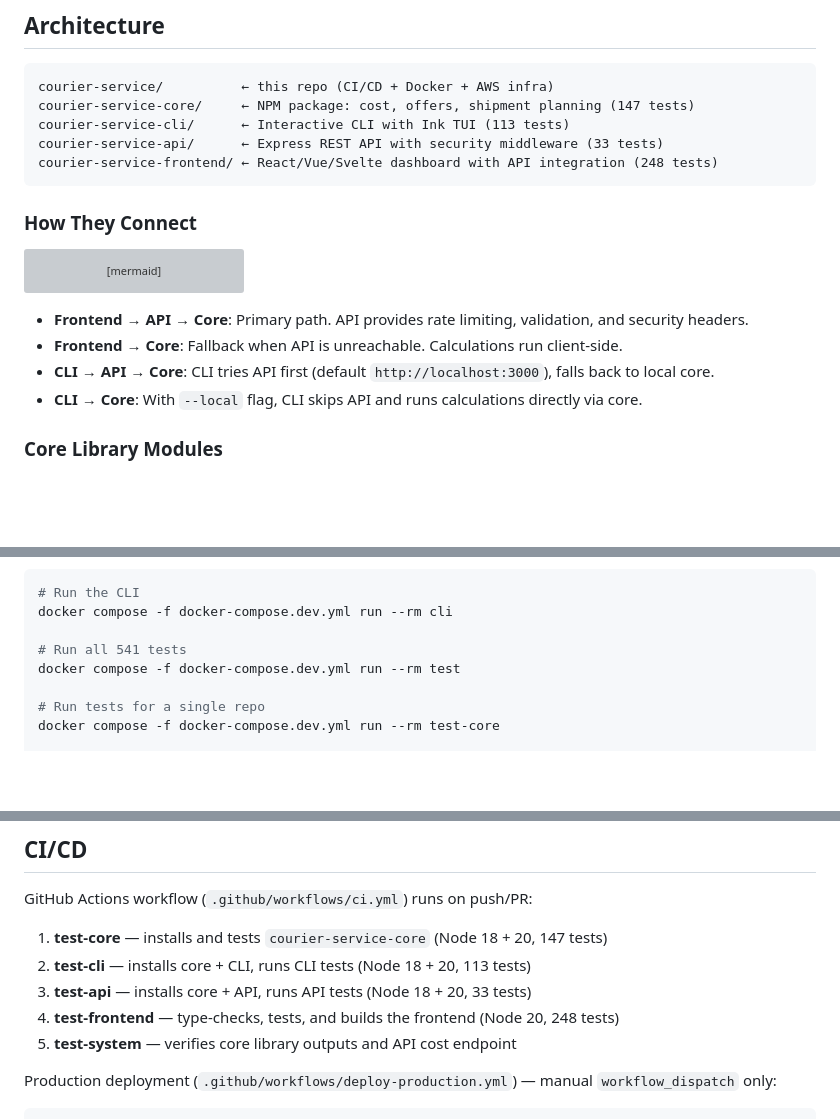
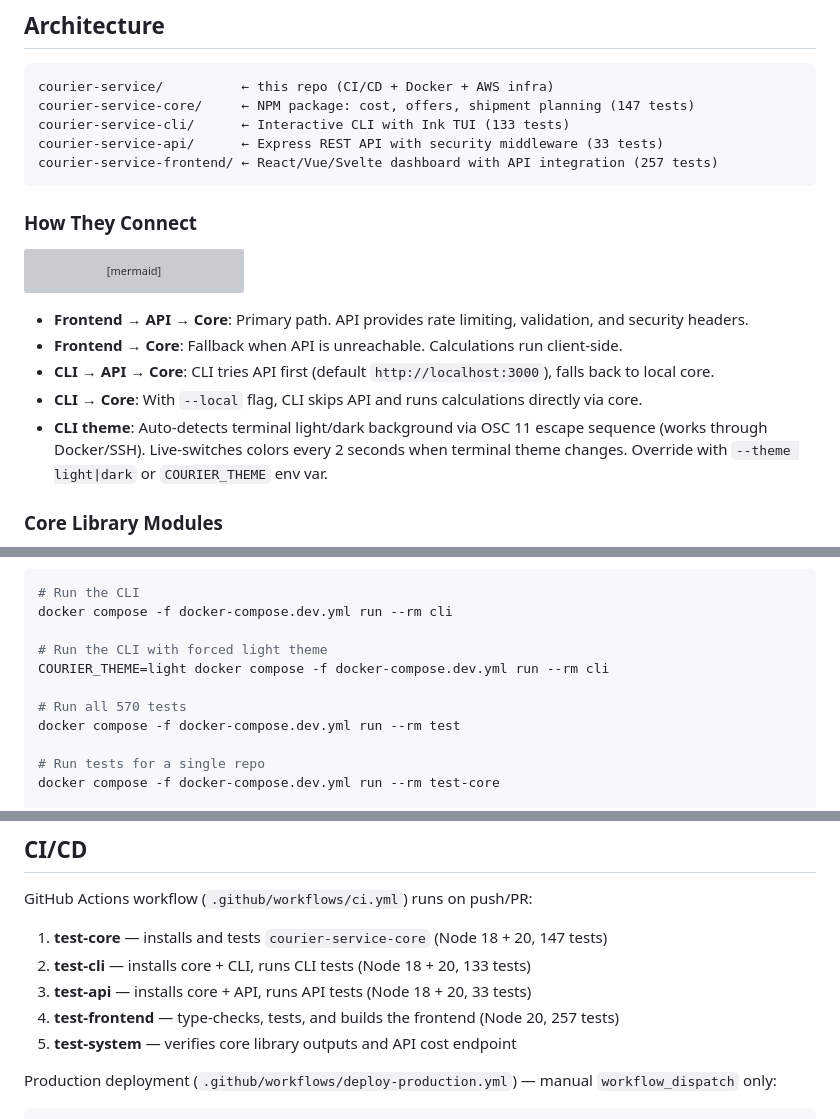
Before and after one commit to nurulizyansyaza/courier-service, a Markdown page: ARCHITECTURE.md, 3 parts joined by grey strips. GitHub-like rendering; blank space fills up the shorter version; grey boxes are pictures that could not be loaded.

````diff
--- a/ARCHITECTURE.md
+++ b/ARCHITECTURE.md
@@ -7,9 +7,9 @@ Orchestration repo for the **Courier Service** App Calculator. Ties together the
 ```
 courier-service/          ← this repo (CI/CD + Docker + AWS infra)
 courier-service-core/     ← NPM package: cost, offers, shipment planning (147 tests)
-courier-service-cli/      ← Interactive CLI with Ink TUI (113 tests)
+courier-service-cli/      ← Interactive CLI with Ink TUI (133 tests)
 courier-service-api/      ← Express REST API with security middleware (33 tests)
-courier-service-frontend/ ← React/Vue/Svelte dashboard with API integration (248 tests)
+courier-service-frontend/ ← React/Vue/Svelte dashboard with API integration (257 tests)
 ```
 
 ### How They Connect
@@ -27,6 +27,7 @@ graph LR
 - **Frontend → Core**: Fallback when API is unreachable. Calculations run client-side.
 - **CLI → API → Core**: CLI tries API first (default `http://localhost:3000`), falls back to local core.
 - **CLI → Core**: With `--local` flag, CLI skips API and runs calculations directly via core.
+- **CLI theme**: Auto-detects terminal light/dark background via OSC 11 escape sequence (works through Docker/SSH). Live-switches colors every 2 seconds when terminal theme changes. Override with `--theme light|dark` or `COURIER_THEME` env var.
 
 ### Core Library Modules
 
@@ -278,7 +279,10 @@ This starts the core watcher, API (`http://localhost:3000`) and frontend (`http:
 # Run the CLI
 docker compose -f docker-compose.dev.yml run --rm cli
 
-# Run all 541 tests
+# Run the CLI with forced light theme
+COURIER_THEME=light docker compose -f docker-compose.dev.yml run --rm cli
+
+# Run all 570 tests
 docker compose -f docker-compose.dev.yml run --rm test
 
 # Run tests for a single repo
@@ -441,9 +445,9 @@ scripts/
 GitHub Actions workflow (`.github/workflows/ci.yml`) runs on push/PR:
 
 1. **test-core** — installs and tests `courier-service-core` (Node 18 + 20, 147 tests)
-2. **test-cli** — installs core + CLI, runs CLI tests (Node 18 + 20, 113 tests)
+2. **test-cli** — installs core + CLI, runs CLI tests (Node 18 + 20, 133 tests)
 3. **test-api** — installs core + API, runs API tests (Node 18 + 20, 33 tests)
-4. **test-frontend** — type-checks, tests, and builds the frontend (Node 20, 248 tests)
+4. **test-frontend** — type-checks, tests, and builds the frontend (Node 20, 257 tests)
 5. **test-system** — verifies core library outputs and API cost endpoint
 
 Production deployment (`.github/workflows/deploy-production.yml`) — manual `workflow_dispatch` only:
````
Also changed, not shown: other parts of ARCHITECTURE.md (+2 -2 lines), README.md (+15 -6 lines).
